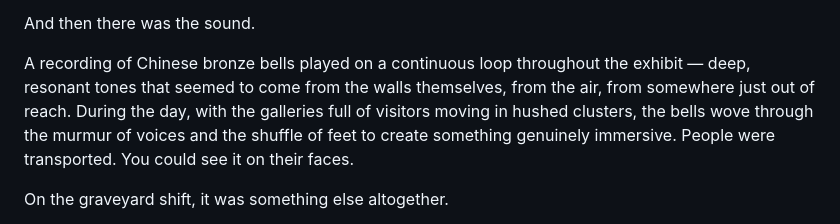
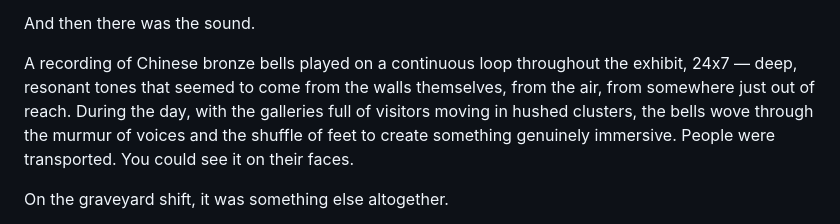
Before and after one commit to juren53/Chinese-Exhibit, a Markdown page: My-recollections-of-the-Chinese-Exhibit-at-the-Neleson-Atkins-1975.md, the part around the change. Drawn GitHub-style.

Commit message:
Add '24x7' to bell recording loop description
Co-Authored-By: Claude Sonnet 4.6 <noreply@anthropic.com>

```diff
--- a/My-recollections-of-the-Chinese-Exhibit-at-the-Neleson-Atkins-1975.md
+++ b/My-recollections-of-the-Chinese-Exhibit-at-the-Neleson-Atkins-1975.md
@@ -29,7 +29,7 @@ The total transformation of the Museum for the exhibit was itself something to b
 
 And then there was the sound.
 
-A recording of Chinese bronze bells played on a continuous loop throughout the exhibit — deep, resonant tones that seemed to come from the walls themselves, from the air, from somewhere just out of reach. During the day, with the galleries full of visitors moving in hushed clusters, the bells wove through the murmur of voices and the shuffle of feet to create something genuinely immersive. People were transported. You could see it on their faces.
+A recording of Chinese bronze bells played on a continuous loop throughout the exhibit, 24x7 — deep, resonant tones that seemed to come from the walls themselves, from the air, from somewhere just out of reach. During the day, with the galleries full of visitors moving in hushed clusters, the bells wove through the murmur of voices and the shuffle of feet to create something genuinely immersive. People were transported. You could see it on their faces.
 
 On the graveyard shift, it was something else altogether.
 
```
